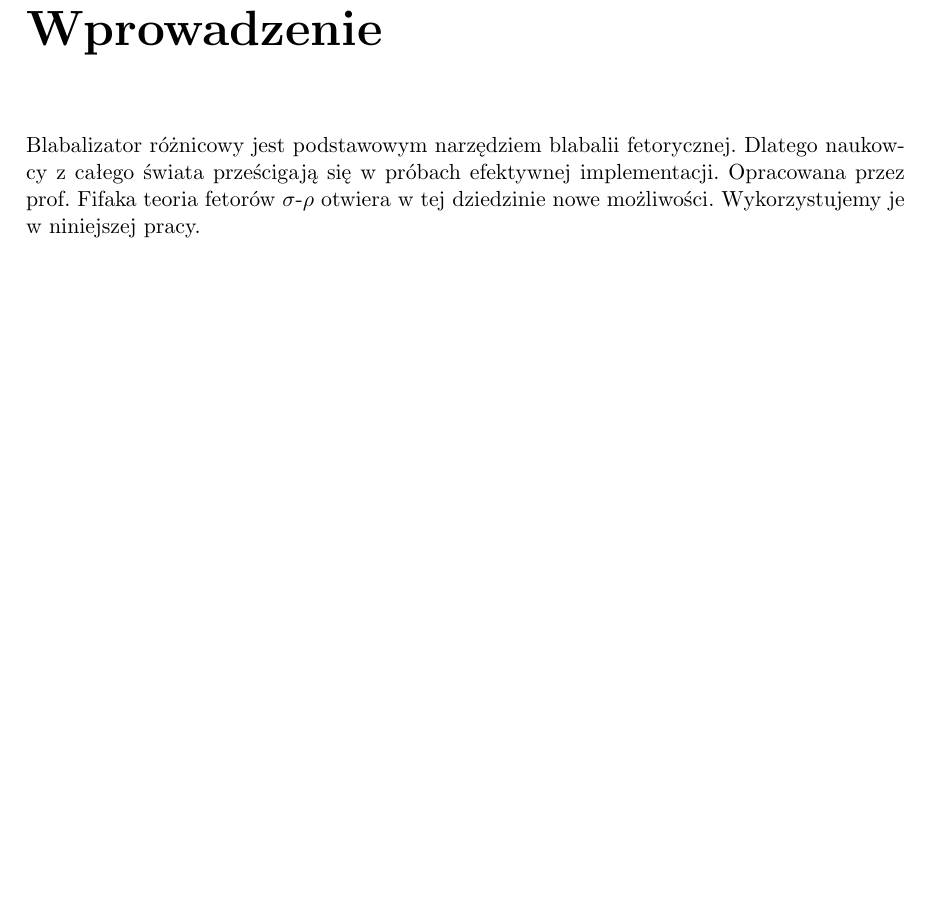
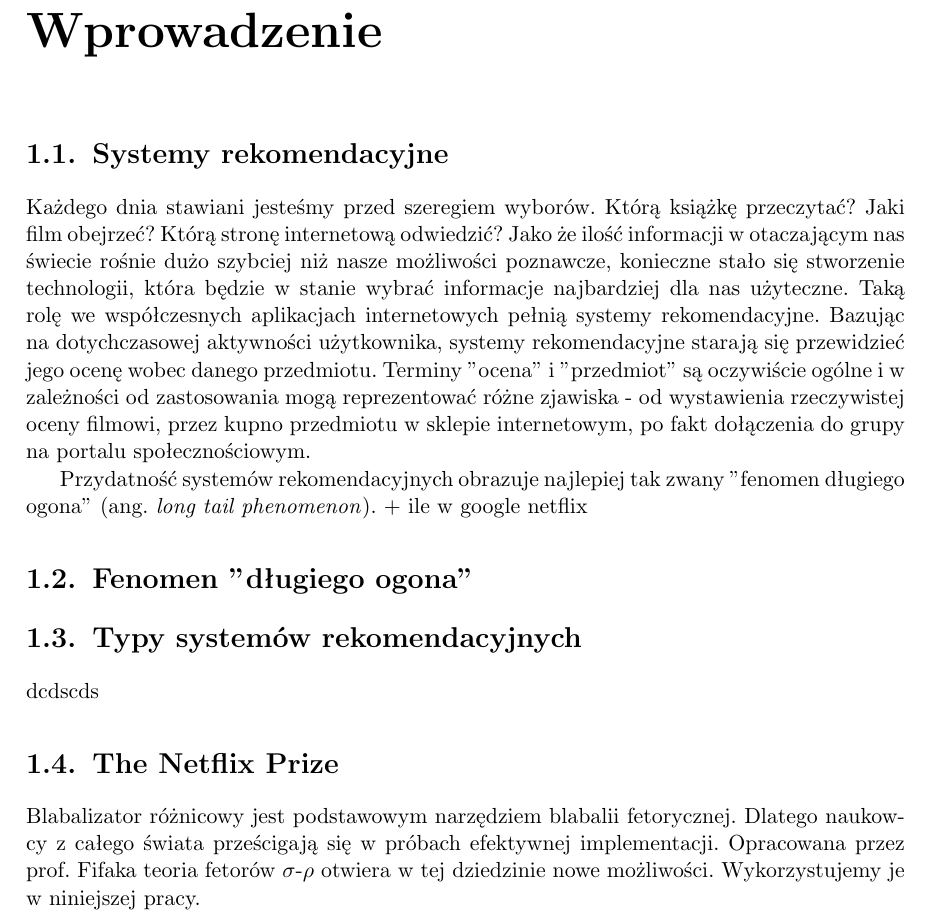
Before and after one commit to GSzpak/recommendation-system, a LaTeX thesis (thesis/recommender_systems.tex): part of page 7 of 25, cut so that both start at the same text, the shorter picture padded with empty space. Compiled offline with pdfLaTeX; the source files are stored in an older character set and shown here as Unicode.

Commit message:
Introduction

```diff
--- a/thesis/recommender_systems.tex
+++ b/thesis/recommender_systems.tex
@@ -100,8 +100,21 @@
 %\listoffigures
 %\listoftables
 
-\chapter*{Wprowadzenie}
-\addcontentsline{toc}{chapter}{Wprowadzenie}
+\chapter{Wprowadzenie}
+%\addcontentsline{toc}{chapter}{Wprowadzenie}
+\section{Systemy rekomendacyjne}
+Każdego dnia stawiani jesteśmy przed szeregiem wyborów. Którą książkę przeczytać?
+Jaki film obejrzeć? Którą stronę internetową odwiedzić? Jako że ilość informacji w
+otaczającym nas świecie rośnie dużo szybciej niż nasze możliwości poznawcze, konieczne stało się stworzenie technologii, która będzie w stanie
+wybrać informacje najbardziej dla nas użyteczne. Taką rolę we współczesnych aplikacjach internetowych pełnią systemy rekomendacyjne. Bazując na dotychczasowej aktywności użytkownika, systemy rekomendacyjne starają się
+przewidzieć jego ocenę wobec danego przedmiotu. Terminy "ocena" i "przedmiot" są
+oczywiście ogólne i w zależności od zastosowania mogą reprezentować różne zjawiska - od wystawienia rzeczywistej oceny filmowi, przez kupno przedmiotu w sklepie internetowym, po fakt dołączenia do grupy na portalu społecznościowym.
+
+Przydatność systemów rekomendacyjnych obrazuje najlepiej tak zwany "fenomen długiego ogona" (ang. \textit{long tail phenomenon}). + ile w google netflix
+\section{Fenomen "długiego ogona"}
+\section{Typy systemów rekomendacyjnych}
+dcdscds
+\section{The Netflix Prize}
 
 Blabalizator różnicowy jest podstawowym narzędziem blabalii
 fetorycznej.  Dlatego naukowcy z~całego świata prześcigają się
```
Also changed, not shown: thesis/recommender_systems.pdf, 4 other files.
